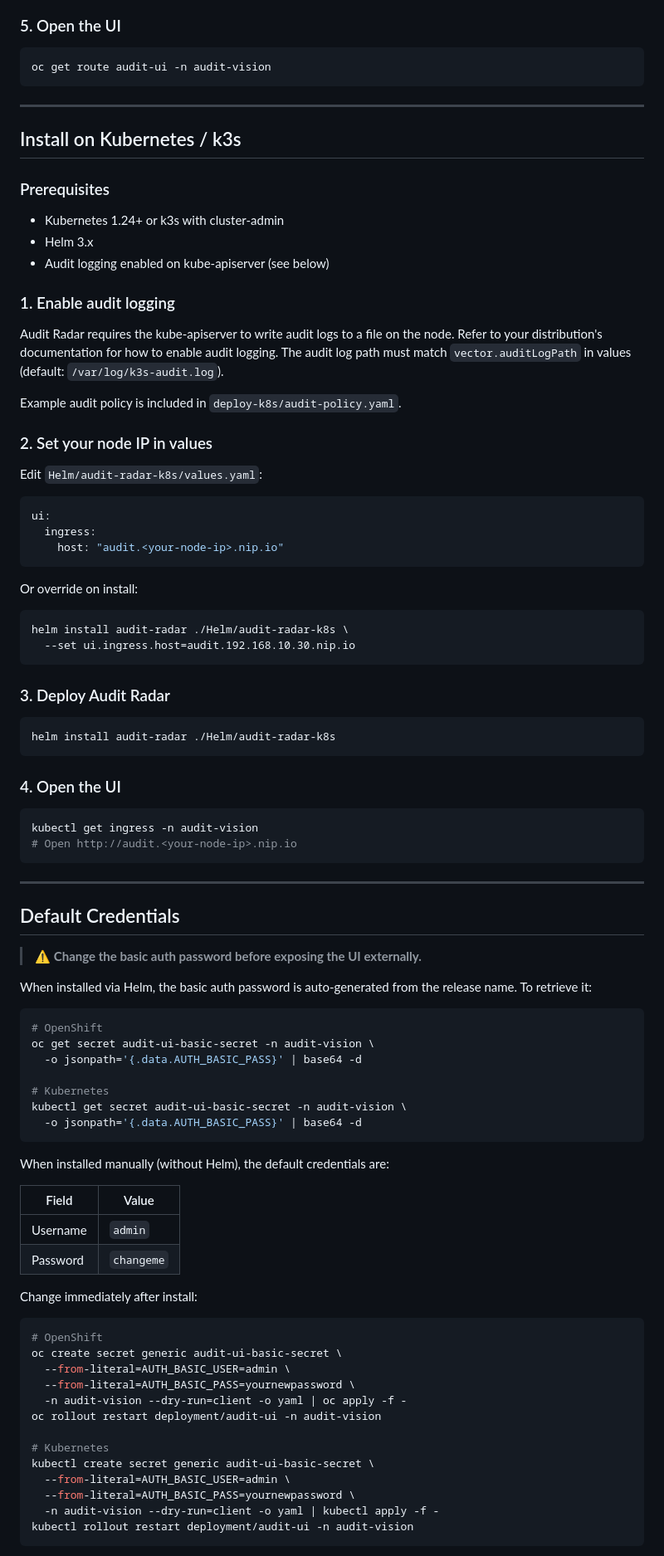
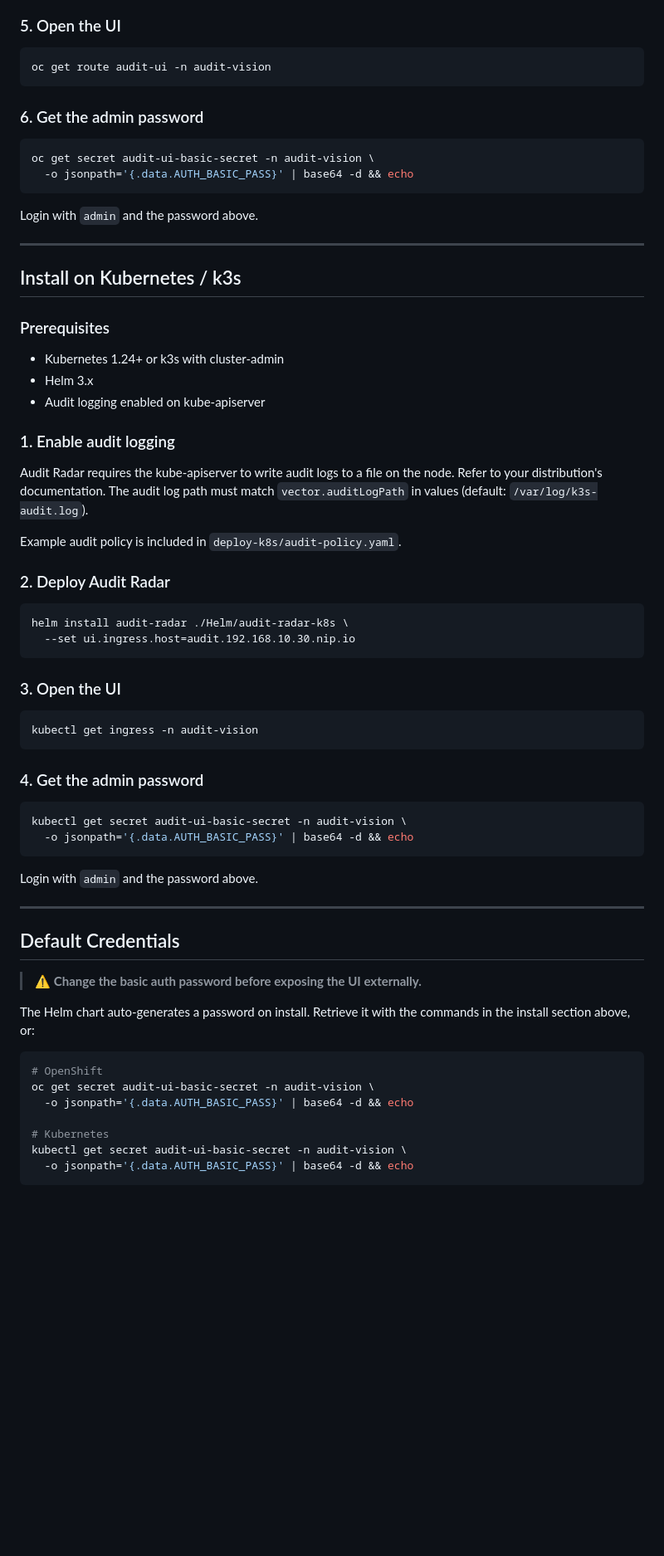
Before and after one commit to vsenatorov/auditvision, a Markdown page: README.md, the part around one of its changes. Shown at 83% size. Drawn GitHub-style; blank space fills up the shorter version.

````diff
--- a/README.md
+++ b/README.md
@@ -114,6 +147,15 @@ oc adm groups add-users audit-radar-admins <your-username>
 oc get route audit-ui -n audit-vision
 ```
 
+### 6. Get the admin password
+
+```bash
+oc get secret audit-ui-basic-secret -n audit-vision \
+  -o jsonpath='{.data.AUTH_BASIC_PASS}' | base64 -d && echo
+```
+
+Login with `admin` and the password above.
+
 ---
 
 ## Install on Kubernetes / k3s
@@ -122,43 +164,35 @@ oc get route audit-ui -n audit-vision
 
 - Kubernetes 1.24+ or k3s with cluster-admin
 - Helm 3.x
-- Audit logging enabled on kube-apiserver (see below)
+- Audit logging enabled on kube-apiserver
 
 ### 1. Enable audit logging
 
-Audit Radar requires the kube-apiserver to write audit logs to a file on the node. Refer to your distribution's documentation for how to enable audit logging. The audit log path must match `vector.auditLogPath` in values (default: `/var/log/k3s-audit.log`).
+Audit Radar requires the kube-apiserver to write audit logs to a file on the node. Refer to your distribution's documentation. The audit log path must match `vector.auditLogPath` in values (default: `/var/log/k3s-audit.log`).
 
 Example audit policy is included in `deploy-k8s/audit-policy.yaml`.
 
-### 2. Set your node IP in values
-
-Edit `Helm/audit-radar-k8s/values.yaml`:
-
-```yaml
-ui:
-  ingress:
-    host: "audit.<your-node-ip>.nip.io"
-```
-
-Or override on install:
+### 2. Deploy Audit Radar
 
 ```bash
 helm install audit-radar ./Helm/audit-radar-k8s \
   --set ui.ingress.host=audit.192.168.10.30.nip.io
 ```
 
-### 3. Deploy Audit Radar
-
-```bash
-helm install audit-radar ./Helm/audit-radar-k8s
-```
-
-### 4. Open the UI
+### 3. Open the UI
 
 ```bash
 kubectl get ingress -n audit-vision
-# Open http://audit.<your-node-ip>.nip.io
 ```
+
+### 4. Get the admin password
+
+```bash
+kubectl get secret audit-ui-basic-secret -n audit-vision \
+  -o jsonpath='{.data.AUTH_BASIC_PASS}' | base64 -d && echo
+```
+
+Login with `admin` and the password above.
 
 ---
 
@@ -166,40 +200,15 @@ kubectl get ingress -n audit-vision
 
 > ⚠ **Change the basic auth password before exposing the UI externally.**
 
-When installed via Helm, the basic auth password is auto-generated from the release name. To retrieve it:
+The Helm chart auto-generates a password on install. Retrieve it with the commands in the install section above, or:
 
 ```bash
 # OpenShift
 oc get secret audit-ui-basic-secret -n audit-vision \
-  -o jsonpath='{.data.AUTH_BASIC_PASS}' | base64 -d
+  -o jsonpath='{.data.AUTH_BASIC_PASS}' | base64 -d && echo
 
 # Kubernetes
 kubectl get secret audit-ui-basic-secret -n audit-vision \
-  -o jsonpath='{.data.AUTH_BASIC_PASS}' | base64 -d
+  -o jsonpath='{.data.AUTH_BASIC_PASS}' | base64 -d && echo
 ```
 
-When installed manually (without Helm), the default credentials are:
-
-| Field | Value |
-|-------|-------|
-| Username | `admin` |
-| Password | `changeme` |
-
-Change immediately after install:
-
-```bash
-# OpenShift
-oc create secret generic audit-ui-basic-secret \
-  --from-literal=AUTH_BASIC_USER=admin \
-  --from-literal=AUTH_BASIC_PASS=yournewpassword \
-  -n audit-vision --dry-run=client -o yaml | oc apply -f -
-oc rollout restart deployment/audit-ui -n audit-vision
-
-# Kubernetes
-kubectl create secret generic audit-ui-basic-secret \
-  --from-literal=AUTH_BASIC_USER=admin \
-  --from-literal=AUTH_BASIC_PASS=yournewpassword \
-  -n audit-vision --dry-run=client -o yaml | kubectl apply -f -
-kubectl rollout restart deployment/audit-ui -n audit-vision
-```
-
````
Also changed, not shown: other parts of README.md (+81 -127 lines).
